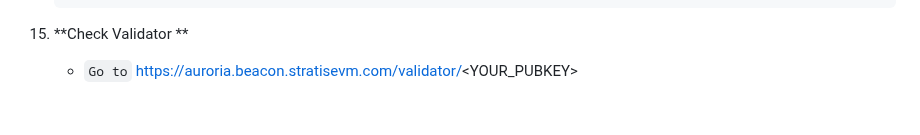
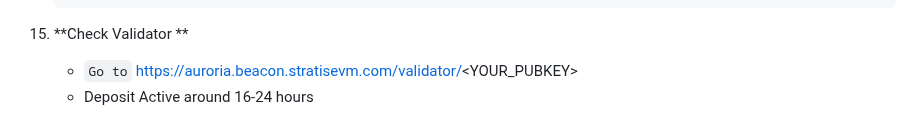
Before and after one commit to catsmile100/Validator-Testnet, a Markdown page: Stratis/README.MD, the part around the change. GitHub-like rendering.

````diff
--- a/Stratis/README.MD
+++ b/Stratis/README.MD
@@ -137,3 +137,4 @@ NODE  | CPU     | RAM      | SSD     | OS     |
 	```
 15. **Check Validator **
 	- `Go to` https://auroria.beacon.stratisevm.com/validator/<YOUR_PUBKEY>
+	- Deposit Active around 16-24 hours
````
